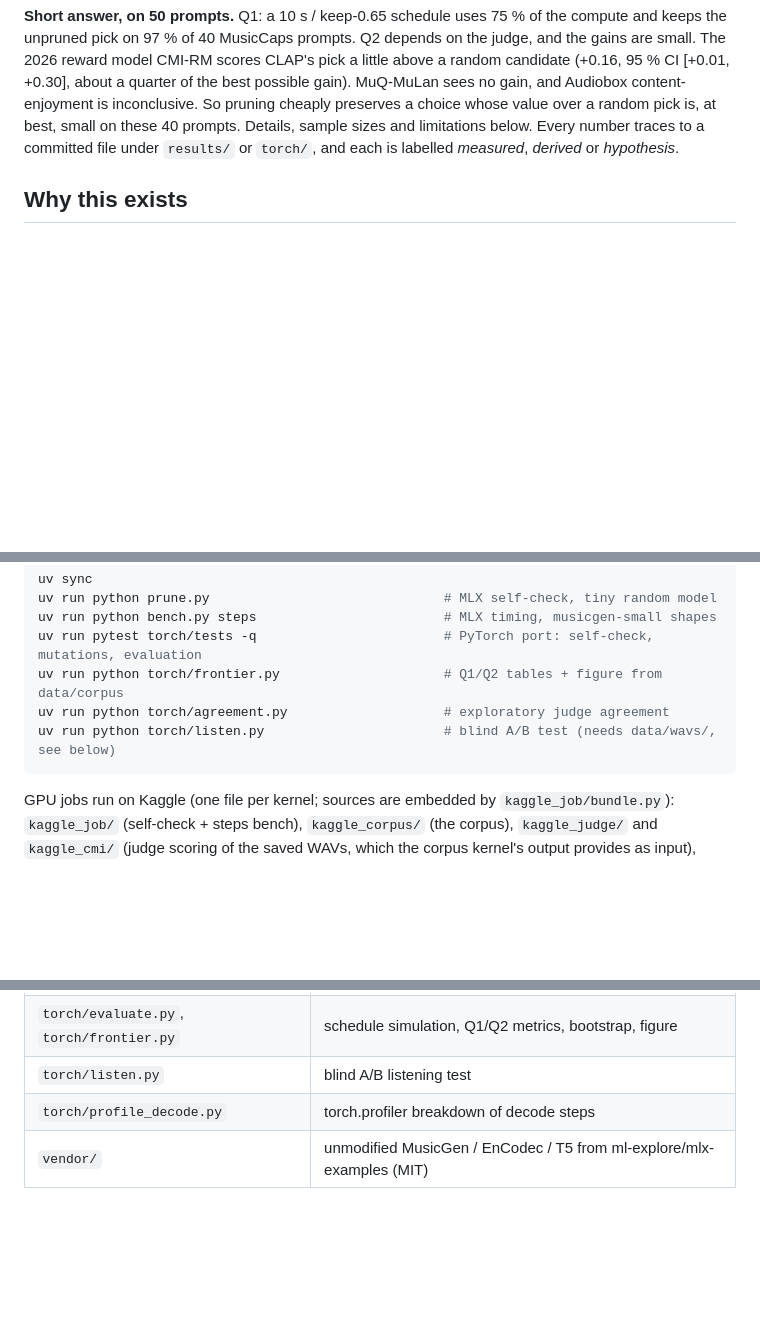
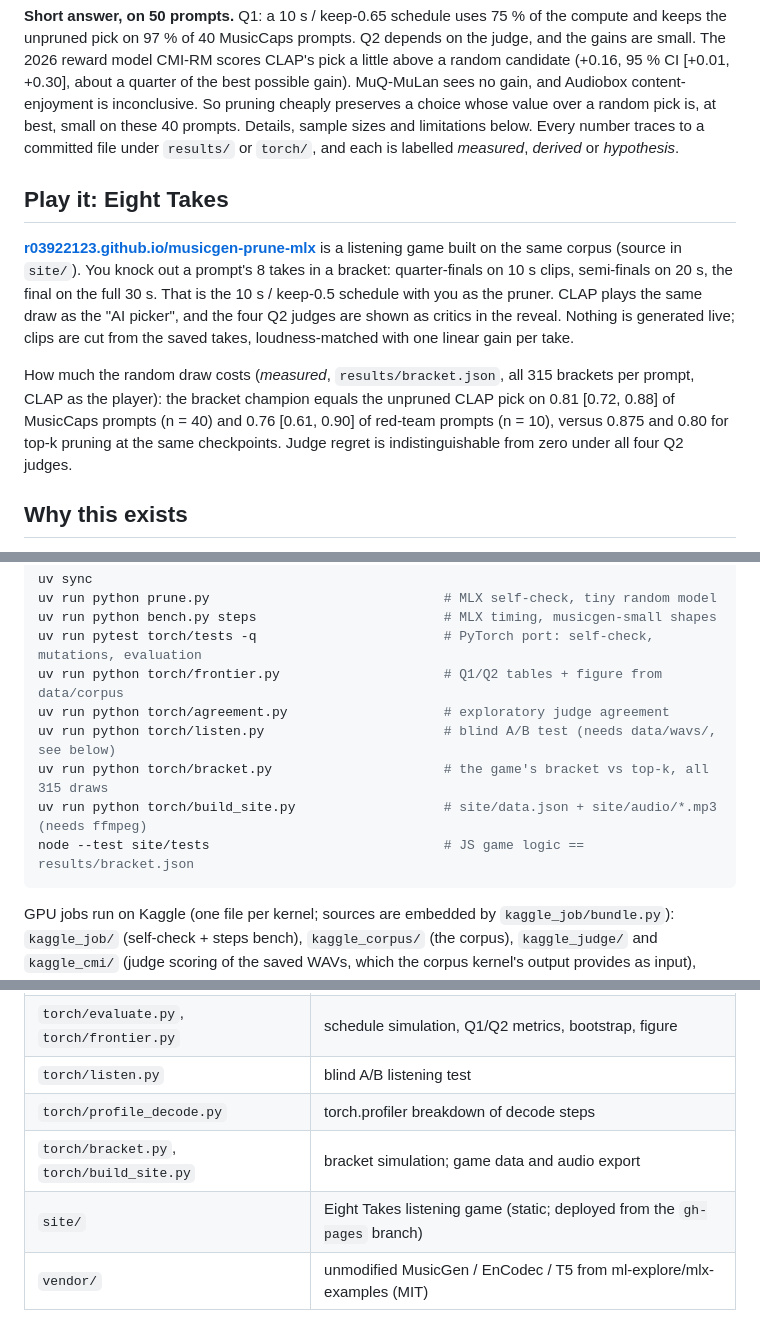
Before and after one commit to r03922123/musicgen-prune-inference, a Markdown page: README.md, 3 parts joined by grey strips. GitHub-like rendering; blank space fills up the shorter version.

Commit message:
README: Eight Takes game and bracket result; decisions for the game
Co-Authored-By: Claude Opus 5.5 <noreply@anthropic.com>
Claude-Session: https://claude.ai/code/session_01LxDHA3WS9a2BcwFnW94tWk

````diff
--- a/README.md
+++ b/README.md
@@ -20,6 +20,21 @@ gain, and Audiobox content-enjoyment is inconclusive. So pruning cheaply preserv
 whose value over a random pick is, at best, small on these 40 prompts.
 Details, sample sizes and limitations below. Every number traces to a committed file under
 `results/` or `torch/`, and each is labelled *measured*, *derived* or *hypothesis*.
+
+## Play it: Eight Takes
+
+**[r03922123.github.io/musicgen-prune-mlx](https://r03922123.github.io/musicgen-prune-mlx/)** is a
+listening game built on the same corpus (source in `site/`). You knock out a prompt's 8 takes
+in a bracket: quarter-finals on 10 s clips, semi-finals on 20 s, the final on the full 30 s.
+That is the 10 s / keep-0.5 schedule with you as the pruner. CLAP plays the same draw as the
+"AI picker", and the four Q2 judges are shown as critics in the reveal. Nothing is generated
+live; clips are cut from the saved takes, loudness-matched with one linear gain per take.
+
+How much the random draw costs (*measured*, `results/bracket.json`, all 315 brackets per
+prompt, CLAP as the player): the bracket champion equals the unpruned CLAP pick on
+0.81 [0.72, 0.88] of MusicCaps prompts (n = 40) and 0.76 [0.61, 0.90] of red-team prompts
+(n = 10), versus 0.875 and 0.80 for top-k pruning at the same checkpoints. Judge regret is
+indistinguishable from zero under all four Q2 judges.
 
 ## Why this exists
 
@@ -228,6 +243,9 @@ uv run pytest torch/tests -q                        # PyTorch port: self-check,
 uv run python torch/frontier.py                     # Q1/Q2 tables + figure from data/corpus
 uv run python torch/agreement.py                    # exploratory judge agreement
 uv run python torch/listen.py                       # blind A/B test (needs data/wavs/, see below)
+uv run python torch/bracket.py                      # the game's bracket vs top-k, all 315 draws
+uv run python torch/build_site.py                   # site/data.json + site/audio/*.mp3 (needs ffmpeg)
+node --test site/tests                              # JS game logic == results/bracket.json
 ```
 
 GPU jobs run on Kaggle (one file per kernel; sources are embedded by `kaggle_job/bundle.py`):
@@ -249,6 +267,8 @@ and untar into `data/wavs/`.
 | `torch/evaluate.py`, `torch/frontier.py` | schedule simulation, Q1/Q2 metrics, bootstrap, figure |
 | `torch/listen.py` | blind A/B listening test |
 | `torch/profile_decode.py` | torch.profiler breakdown of decode steps |
+| `torch/bracket.py`, `torch/build_site.py` | bracket simulation; game data and audio export |
+| `site/` | Eight Takes listening game (static; deployed from the `gh-pages` branch) |
 | `vendor/` | unmodified MusicGen / EnCodec / T5 from ml-explore/mlx-examples (MIT) |
 
 ## Limitations
````
Also changed, not shown: tasks/decisions.md (+16 -0 lines).
